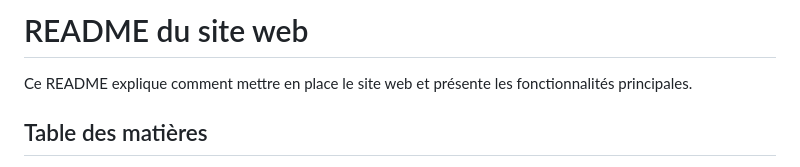
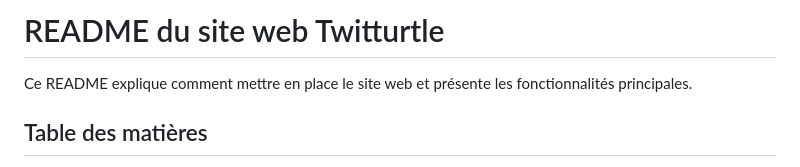
Before and after one commit to DynaTiuM/WE4A_Twitter_Project, a Markdown page: README.md, the part around the change printed below. Drawn GitHub-style.

```diff
--- a/README.md
+++ b/README.md
@@ -1,4 +1,4 @@
-# README du site web
+# README du site web Twitturtle
 
 Ce README explique comment mettre en place le site web et présente les fonctionnalités principales.
 
```
Also changed, not shown: other parts of README.md (+2 -2 lines).
